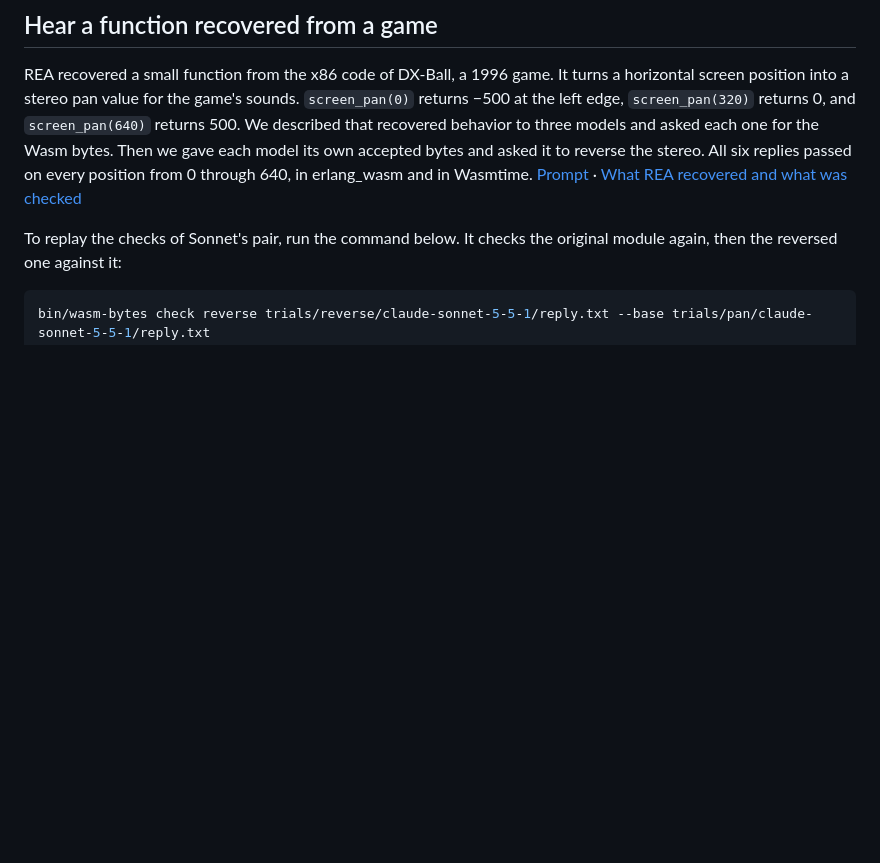
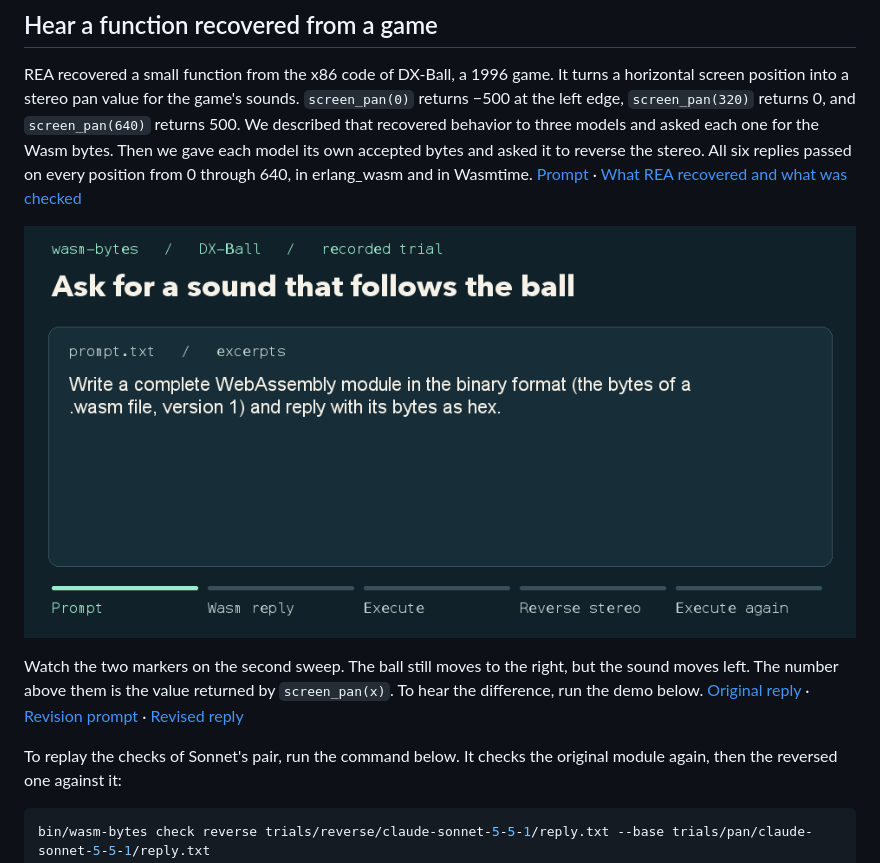
Before and after one commit to benoitc/wasm-bytes, a Markdown page: README.md, the part around the change. Rendered like a GitHub page; pictures changed too: doc/media/dx-ball-pan-replay.gif (added); blank space fills up the shorter version.

Commit message:
Animate the DX-Ball Wasm sound pan trial

```diff
--- a/README.md
+++ b/README.md
@@ -71,6 +71,10 @@ bin/wasm-bytes check digits trials/digits/claude-haiku-5-5-1/reply.txt
 ## Hear a function recovered from a game
 
 REA recovered a small function from the x86 code of DX-Ball, a 1996 game. It turns a horizontal screen position into a stereo pan value for the game's sounds. `screen_pan(0)` returns −500 at the left edge, `screen_pan(320)` returns 0, and `screen_pan(640)` returns 500. We described that recovered behavior to three models and asked each one for the Wasm bytes. Then we gave each model its own accepted bytes and asked it to reverse the stereo. All six replies passed on every position from 0 through 640, in erlang_wasm and in Wasmtime. [Prompt](prompts/pan.txt) · [What REA recovered and what was checked](doc/dx-ball.md)
+
+![Animated replay of the DX-Ball trial. Sonnet writes 76 Wasm bytes from the prompt. As the ball moves right, the stereo pan follows. A second prompt changes one byte, and the same calls now pan left.](doc/media/dx-ball-pan-replay.gif)
+
+Watch the two markers on the second sweep. The ball still moves to the right, but the sound moves left. The number above them is the value returned by `screen_pan(x)`. To hear the difference, run the demo below. [Original reply](trials/pan/claude-sonnet-5-5-1/reply.txt) · [Revision prompt](trials/reverse/claude-sonnet-5-5-1/prompt.txt) · [Revised reply](trials/reverse/claude-sonnet-5-5-1/reply.txt)
 
 To replay the checks of Sonnet's pair, run the command below. It checks the original module again, then the reversed one against it:
 
```
